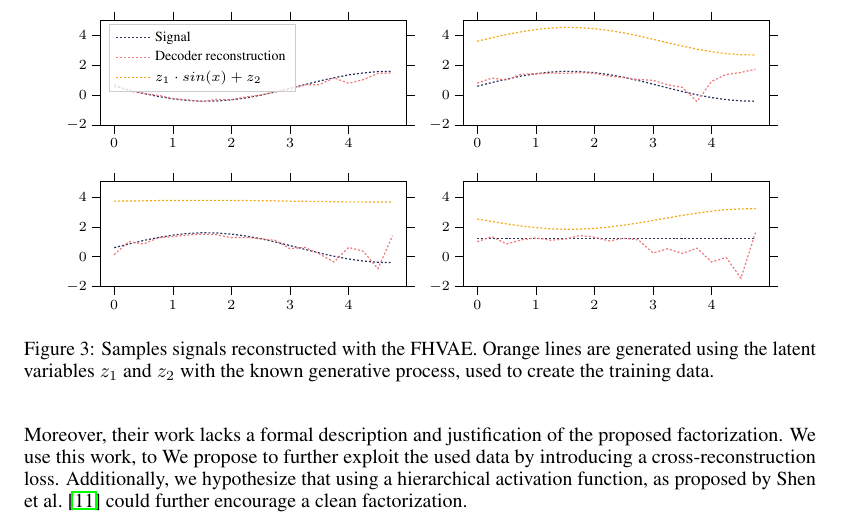
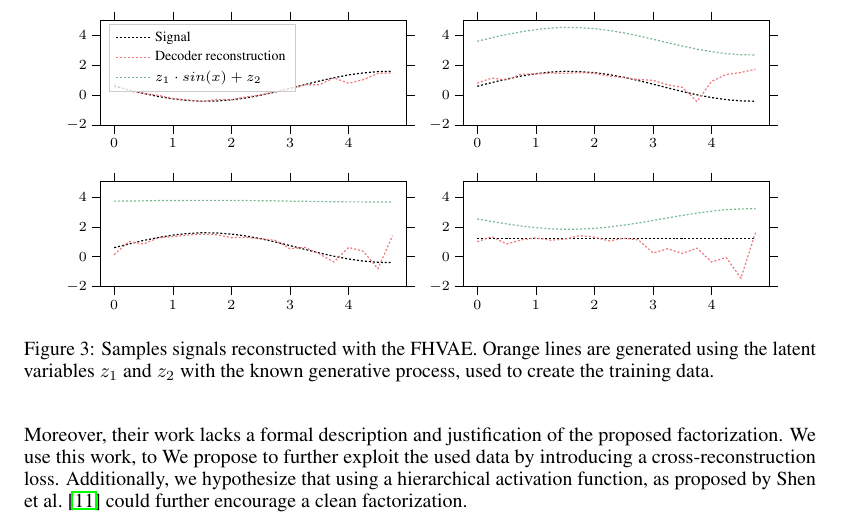
Before and after one commit to stefanwezel/SequentialVAE, a LaTeX paper (texplate/main.tex, which reads figures/sample_reconstructions.tex): part of page 5 of 6, cut so that both start at the same text. Compiled offline with pdfLaTeX.

Commit message:
update colors

```diff
--- a/figures/sample_reconstructions.tex
+++ b/figures/sample_reconstructions.tex
@@ -1,9 +1,9 @@
 % This file was created by tikzplotlib v0.9.8.
 \begin{tikzpicture}
 
-\definecolor{color0}{rgb}{0.161,0.2,0.361}
+\definecolor{color0}{rgb}{0,0,0}
 \definecolor{color1}{rgb}{0.937,0.463,0.478}
-\definecolor{color2}{rgb}{0.953,0.655,0.0706}
+\definecolor{color2}{HTML}{79b791}
 
 \begin{groupplot}[group style={group size=2 by 2}]
 \nextgroupplot[
```
Also changed, not shown: texplate/main.pdf.
